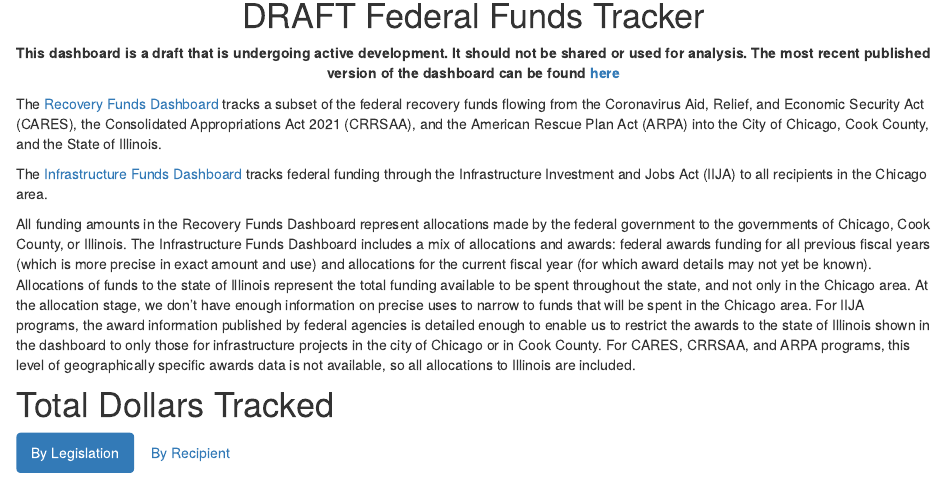
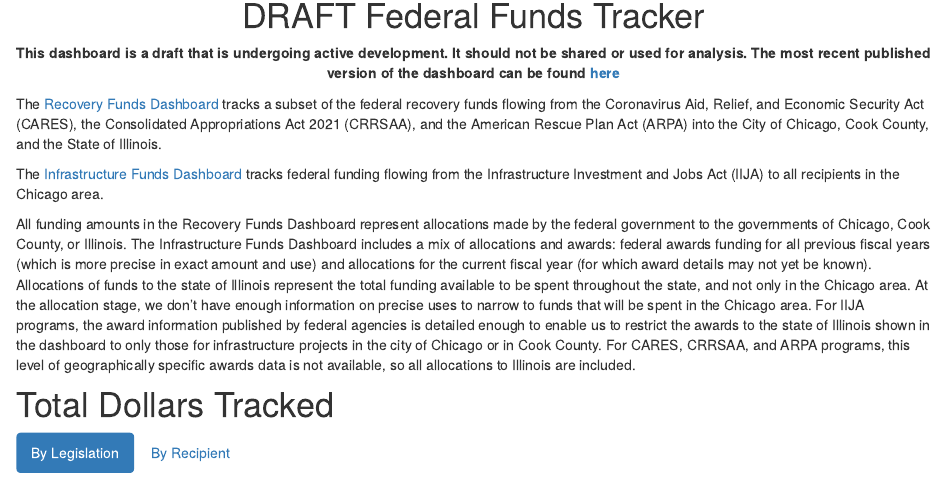
Before and after one commit to Chi-Trust/stg-federal-funds-dashboard, an R Markdown document (index.Rmd): the page in a window 1100 px wide, from 120 px down. Rendered offline with R 4.5, knitr and Pandoc, with nearby package versions; some code elsewhere in the file could not run offline; a font, style sheet, LaTeX package, included part or bibliography that could not be used is replaced or left out.

Commit message:
index change

```diff
--- a/index.Rmd
+++ b/index.Rmd
@@ -35,7 +35,7 @@
 
 The [Recovery Funds Dashboard](./recovery-funds.html) tracks a subset of the federal recovery funds flowing from the Coronavirus Aid, Relief, and Economic Security Act (CARES), the Consolidated Appropriations Act 2021 (CRRSAA), and the American Rescue Plan Act (ARPA) into the City of Chicago, Cook County, and the State of Illinois.
 
-The [Infrastructure Funds Dashboard](./infrastructure-funds.html) tracks federal funding through the Infrastructure Investment and Jobs Act (IIJA) to all recipients in the Chicago area.
+The [Infrastructure Funds Dashboard](./infrastructure-funds.html) tracks federal funding flowing from the Infrastructure Investment and Jobs Act (IIJA) to all recipients in the Chicago area.
 
 All funding amounts in the Recovery Funds Dashboard represent allocations made by the federal government to the governments of Chicago, Cook County, or Illinois. The Infrastructure Funds Dashboard includes a mix of allocations and awards: federal awards funding for all previous fiscal years (which is more precise in exact amount and use) and allocations for the current fiscal year (for which award details may not yet be known). Allocations of funds to the state of Illinois represent the total funding available to be spent throughout the state, and not only in the Chicago area. At the allocation stage, we don't have enough information on precise uses to narrow to funds that will be spent in the Chicago area. For IIJA programs, the award information published by federal agencies is detailed enough to enable us to restrict the awards to the state of Illinois shown in the dashboard to only those for infrastructure projects in the city of Chicago or in Cook County. For CARES, CRRSAA, and ARPA programs, this level of geographically specific awards data is not available, so all allocations to Illinois are included.
 
```
Also changed, not shown: index.html.
